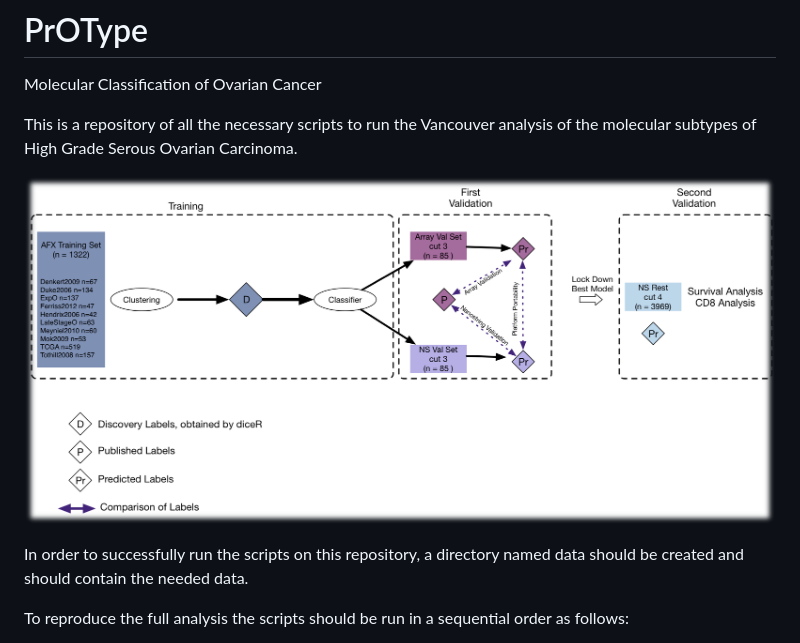
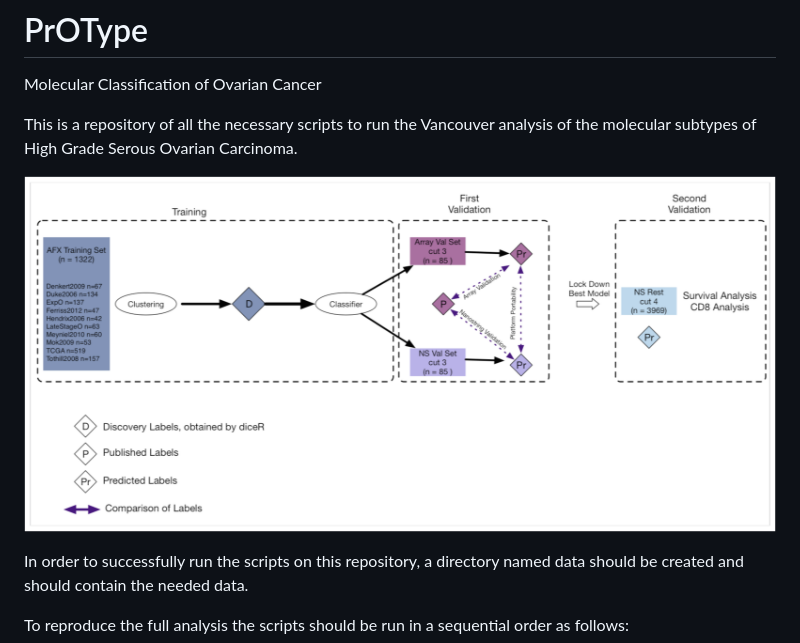
Before and after one commit to TalhoukLab/PrOType, a Markdown page: README.md, the part around the change. Rendered like a GitHub page; pictures changed too: pipeline.png (deleted), studyDesign.png (added).

Commit message:
update study design image

```diff
--- a/README.md
+++ b/README.md
@@ -4,7 +4,7 @@ Molecular Classification of Ovarian Cancer
 
 This is a repository of all the necessary scripts to run the Vancouver analysis of the molecular subtypes of High Grade Serous Ovarian Carcinoma.
 
-![Caption for the picture.](pipeline.png)
+![Caption for the picture.](studyDesign.png)
 
 In order to successfully run the scripts on this repository, a directory named data should be created and should contain the needed data.
 
```
